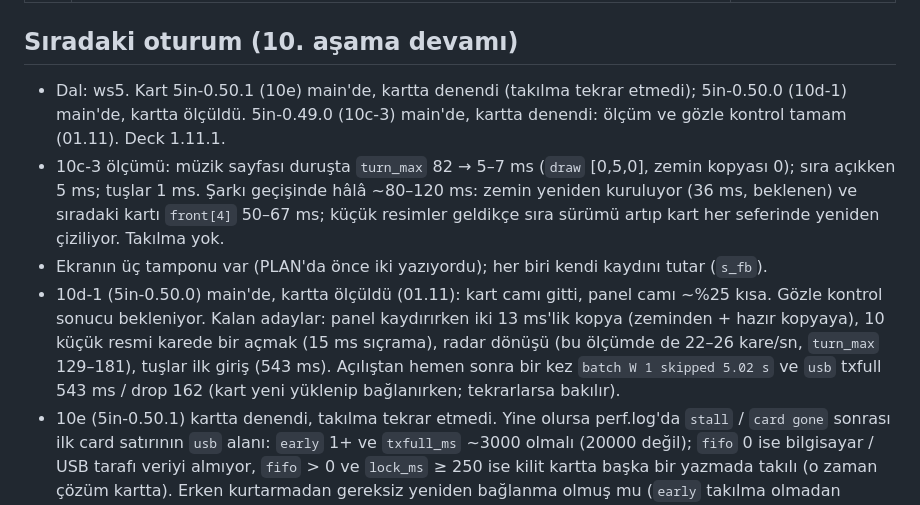
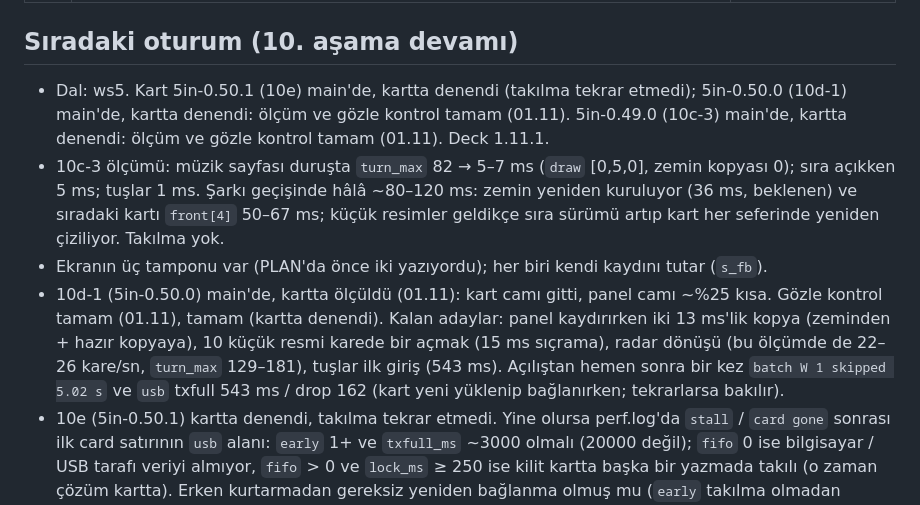
Before and after one commit to ckaraman/Plane-Radar3D, a Markdown page: docs/PLAN.md, the part around the change. Rendered like a GitHub page.

Commit message:
Plan: stage 10d-1 checked on the card
Co-Authored-By: Claude Opus 5.5 <noreply@anthropic.com>

```diff
--- a/docs/PLAN.md
+++ b/docs/PLAN.md
@@ -71,10 +71,10 @@ içinde. Sürümler `include/config.h` içinde.
 
 ## Sıradaki oturum (10. aşama devamı)
 
-- Dal: ws5. Kart 5in-0.50.1 (10e) main'de, kartta denendi (takılma tekrar etmedi); 5in-0.50.0 (10d-1) main'de, kartta ölçüldü. 5in-0.49.0 (10c-3) main'de, kartta denendi: ölçüm ve gözle kontrol tamam (01.11). Deck 1.11.1.
+- Dal: ws5. Kart 5in-0.50.1 (10e) main'de, kartta denendi (takılma tekrar etmedi); 5in-0.50.0 (10d-1) main'de, kartta denendi: ölçüm ve gözle kontrol tamam (01.11). 5in-0.49.0 (10c-3) main'de, kartta denendi: ölçüm ve gözle kontrol tamam (01.11). Deck 1.11.1.
 - 10c-3 ölçümü: müzik sayfası duruşta `turn_max` 82 → 5–7 ms (`draw` [0,5,0], zemin kopyası 0); sıra açıkken 5 ms; tuşlar 1 ms. Şarkı geçişinde hâlâ ~80–120 ms: zemin yeniden kuruluyor (36 ms, beklenen) ve sıradaki kartı `front[4]` 50–67 ms; küçük resimler geldikçe sıra sürümü artıp kart her seferinde yeniden çiziliyor. Takılma yok.
 - Ekranın üç tamponu var (PLAN'da önce iki yazıyordu); her biri kendi kaydını tutar (`s_fb`).
-- 10d-1 (5in-0.50.0) main'de, kartta ölçüldü (01.11): kart camı gitti, panel camı ~%25 kısa. Gözle kontrol sonucu bekleniyor. Kalan adaylar: panel kaydırırken iki 13 ms'lik kopya (zeminden + hazır kopyaya), 10 küçük resmi karede bir açmak (15 ms sıçrama), radar dönüşü (bu ölçümde de 22–26 kare/sn, `turn_max` 129–181), tuşlar ilk giriş (543 ms). Açılıştan hemen sonra bir kez `batch W 1 skipped 5.02 s` ve `usb` txfull 543 ms / drop 162 (kart yeni yüklenip bağlanırken; tekrarlarsa bakılır).
+- 10d-1 (5in-0.50.0) main'de, kartta ölçüldü (01.11): kart camı gitti, panel camı ~%25 kısa. Gözle kontrol tamam (01.11), tamam (kartta denendi). Kalan adaylar: panel kaydırırken iki 13 ms'lik kopya (zeminden + hazır kopyaya), 10 küçük resmi karede bir açmak (15 ms sıçrama), radar dönüşü (bu ölçümde de 22–26 kare/sn, `turn_max` 129–181), tuşlar ilk giriş (543 ms). Açılıştan hemen sonra bir kez `batch W 1 skipped 5.02 s` ve `usb` txfull 543 ms / drop 162 (kart yeni yüklenip bağlanırken; tekrarlarsa bakılır).
 - 10e (5in-0.50.1) kartta denendi, takılma tekrar etmedi. Yine olursa perf.log'da `stall` / `card gone` sonrası ilk card satırının `usb` alanı: `early` 1+ ve `txfull_ms` ~3000 olmalı (20000 değil); `fifo` 0 ise bilgisayar / USB tarafı veriyi almıyor, `fifo` > 0 ve `lock_ms` ≥ 250 ise kilit kartta başka bir yazmada takılı (o zaman çözüm kartta). Erken kurtarmadan gereksiz yeniden bağlanma olmuş mu (`early` takılma olmadan artıyor mu) bak.
 - Eski aday (10d-0 öncesi): (3) sıra panelinin küçük resimlerini bir kez yuvarlatıp saklamak (panel yeniden çizimi ~55–70 ms, kaydırırken her kare); müzik sayfasındaki sıradaki kartı da aynı küçük resmi kullandığı için şarkı geçişindeki 50–67 ms'lik `front[4]` da düşer.
 - Eskiden kalan, 10c-3'le ilgisiz: deck → radar dönüşünden sonra radar 15–20 sn boyunca 13–21 kare/sn, `turn_max` 115–170 (0.48.3'te 23:53 ve 01:22'de de var); tuşlar sayfasına ilk girişte bir kez `turn_max` ~700 ms (0.48.3'te 655).
```
